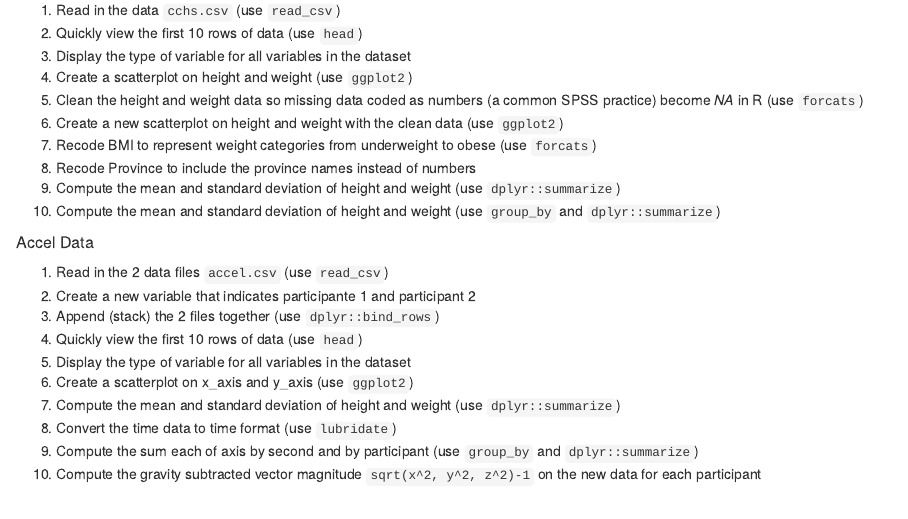
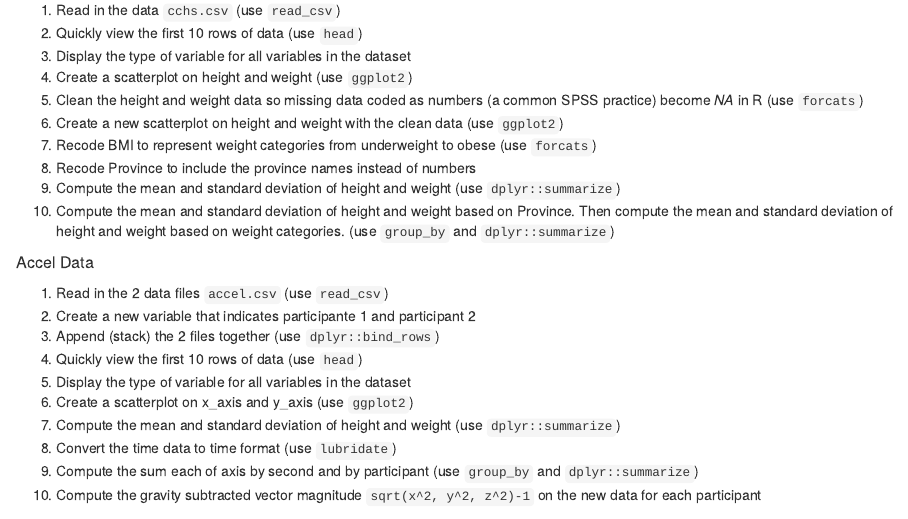
Before and after one commit to TeamINTERACT/onboarding, an R Markdown document (onboarding.Rmd): the page in a window 1100 px wide, from 3320 px down. Rendered offline with R 4.5, knitr and Pandoc, with nearby package versions.

Commit message:
Update onboarding.Rmd
Minor edit to CCHS task 10

```diff
--- a/onboarding.Rmd
+++ b/onboarding.Rmd
@@ -137,7 +137,7 @@ Even people who have worked with R and programmed for years still use Google and
 7. Recode BMI to represent weight categories from underweight to obese (use `forcats`)
 8. Recode Province to include the province names instead of numbers
 9. Compute the mean and standard deviation of height and weight (use `dplyr::summarize`)
-10. Compute the mean and standard deviation of height and weight (use `group_by` and `dplyr::summarize`)
+10. Compute the mean and standard deviation of height and weight based on Province. Then compute the mean and standard deviation of height and weight based on weight categories. (use `group_by` and `dplyr::summarize`)
 
 ##### Accel Data
 1. Read in the 2 data files `accel.csv` (use `read_csv`)
```
